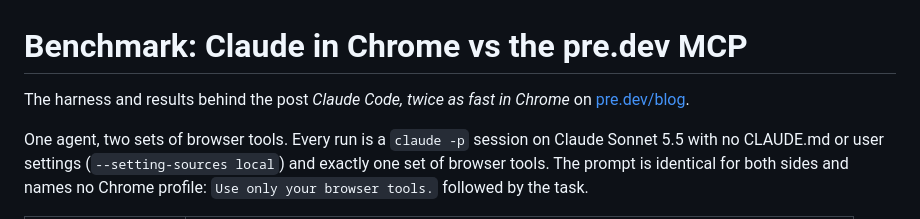
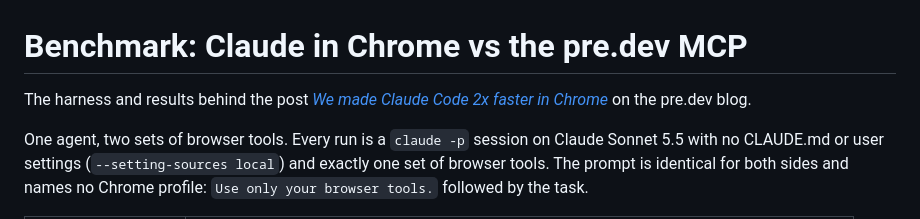
Before and after one commit to predotdev/mcp, a Markdown page: bench/README.md, the part around the change. Drawn GitHub-style.

Commit message:
bench: README links the post by its title

```diff
--- a/bench/README.md
+++ b/bench/README.md
@@ -1,6 +1,6 @@
 # Benchmark: Claude in Chrome vs the pre.dev MCP
 
-The harness and results behind the post *Claude Code, twice as fast in Chrome* on [pre.dev/blog](https://pre.dev/blog).
+The harness and results behind the post [*We made Claude Code 2x faster in Chrome*](https://pre.dev/blog/we-made-claude-code-2x-faster-in-chrome/) on the pre.dev blog.
 
 One agent, two sets of browser tools. Every run is a `claude -p` session on Claude Sonnet 5.5 with no CLAUDE.md or user settings (`--setting-sources local`) and exactly one set of browser tools. The prompt is identical for both sides and names no Chrome profile: `Use only your browser tools.` followed by the task.
 
```
